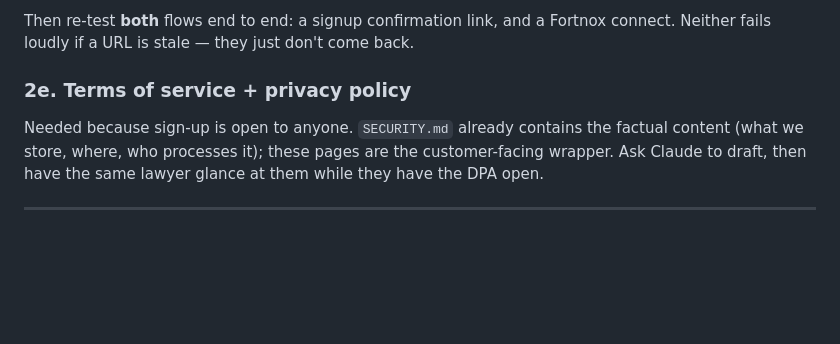
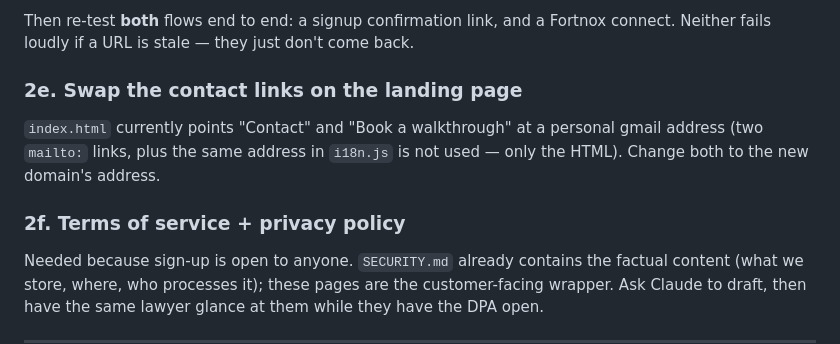
Before and after one commit to Gavuzzi/finance-budget-forecast, a Markdown page: GO-LIVE.md, the part around the change. Rendered like a GitHub page; blank space fills up the shorter version.

Commit message:
GO-LIVE: add the contact-link swap step (landing page uses a personal address)
Co-Authored-By: Claude Opus 5 <noreply@anthropic.com>

```diff
--- a/GO-LIVE.md
+++ b/GO-LIVE.md
@@ -96,7 +96,12 @@ callback both hard-depend on the app's URL.
 Then re-test **both** flows end to end: a signup confirmation link, and a Fortnox
 connect. Neither fails loudly if a URL is stale — they just don't come back.
 
-### 2e. Terms of service + privacy policy
+### 2e. Swap the contact links on the landing page
+`index.html` currently points "Contact" and "Book a walkthrough" at a personal
+gmail address (two `mailto:` links, plus the same address in `i18n.js` is not used —
+only the HTML). Change both to the new domain's address.
+
+### 2f. Terms of service + privacy policy
 Needed because sign-up is open to anyone. `SECURITY.md` already contains the factual
 content (what we store, where, who processes it); these pages are the customer-facing
 wrapper. Ask Claude to draft, then have the same lawyer glance at them while they have
```
